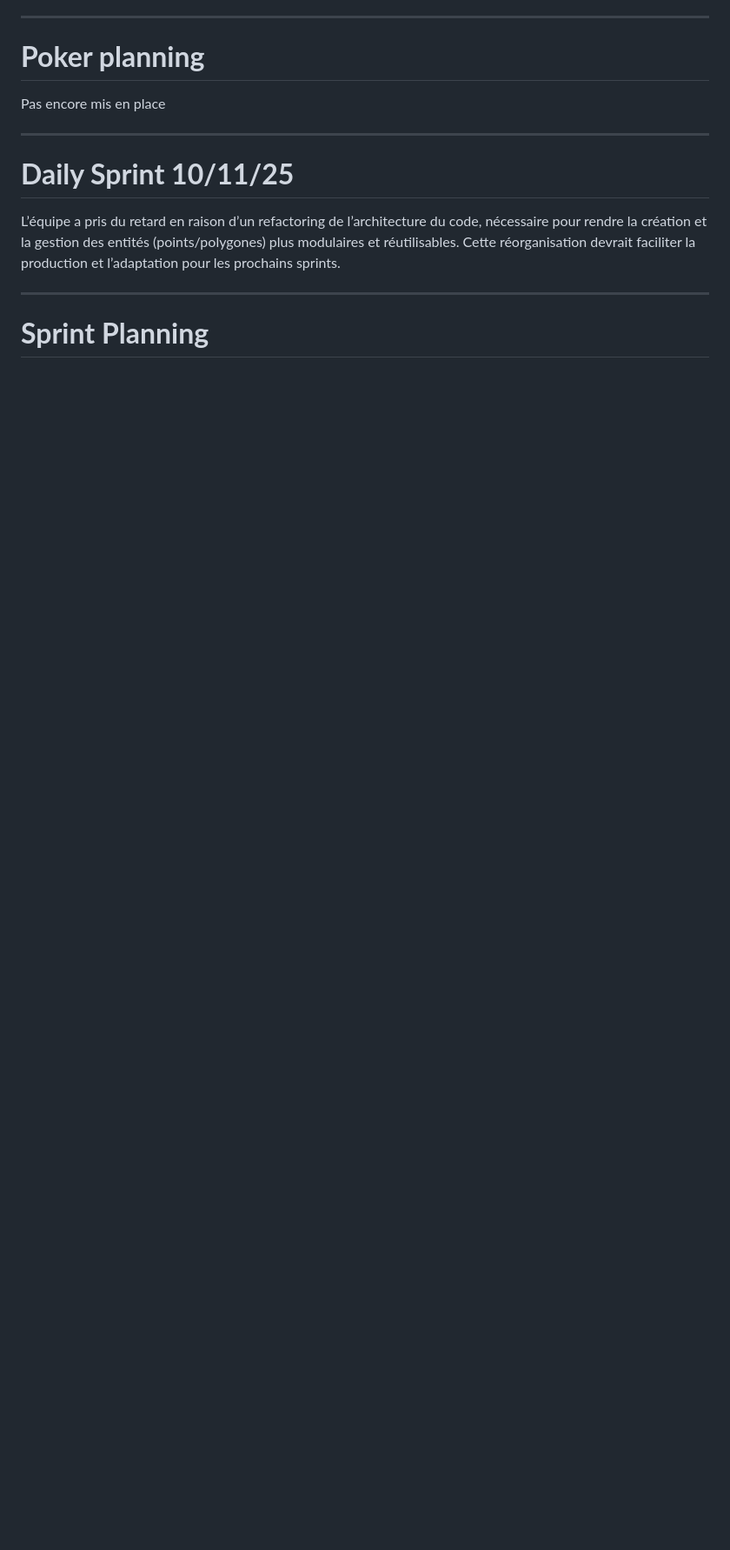
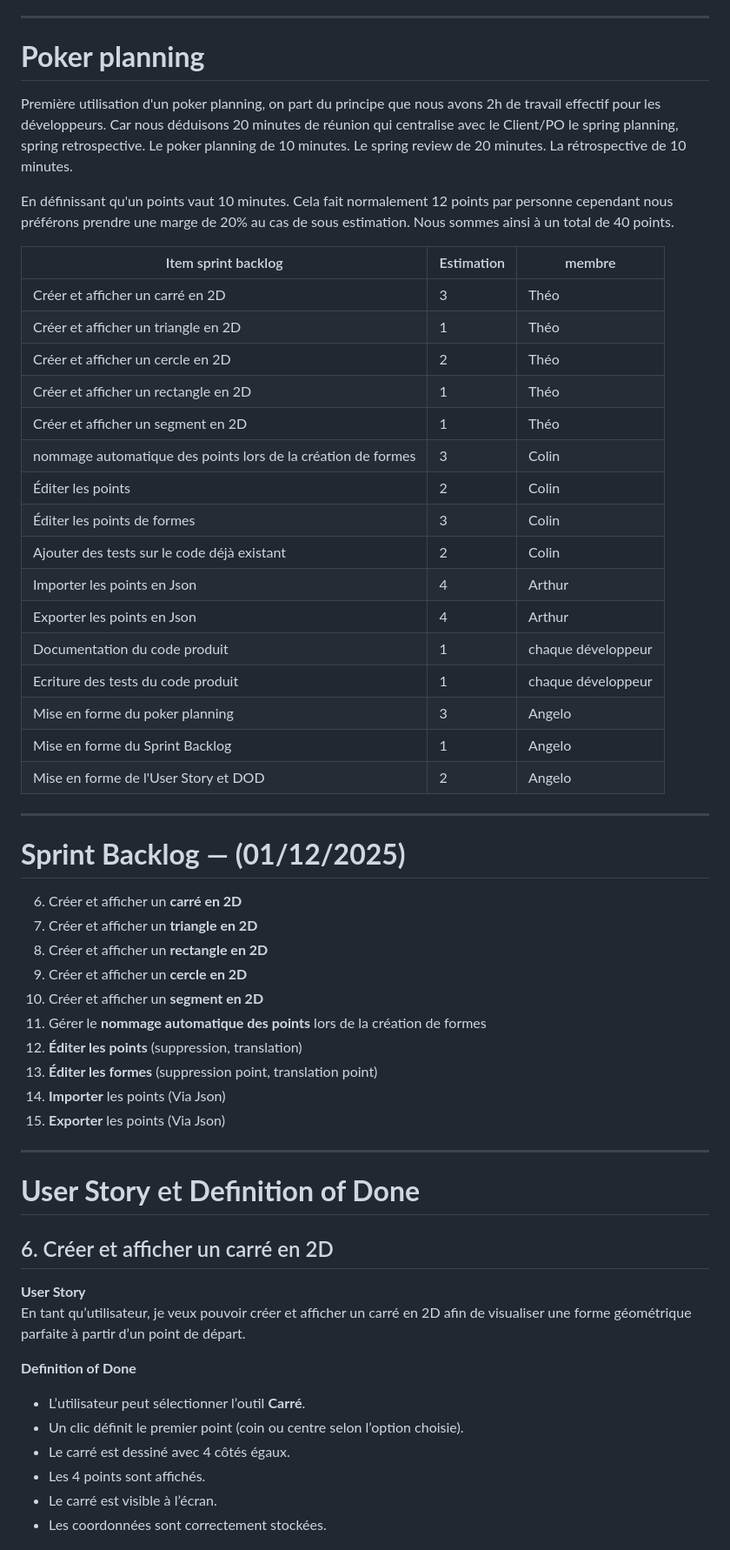
Before and after one commit to RightAngleGang/PythonInShape, a Markdown page: README.md, the part around the change printed below. Shown: that part at 87% size. Rendered like a GitHub page; blank space fills up the shorter version.

Commit message:
Change sprint from 1 to 3 and update backlog
Updated sprint information and roles in README.

```diff
--- a/README.md
+++ b/README.md
@@ -117,25 +60,63 @@ Un élément du sprint est considéré **terminé** lorsque tous les critères s
 ---
 
 # **Poker planning**
-Pas encore mis en place
+Première utilisation d'un poker planning, on part du principe que nous avons 2h de travail effectif pour les développeurs.
+Car nous déduisons 20 minutes de réunion qui centralise avec le Client/PO le spring planning, spring retrospective.
+Le poker planning de 10 minutes.
+Le spring review de 20 minutes.
+La rétrospective de 10 minutes.
 
-<!--
-1pts = 10min
-| Item sprint | Estimation |
-|-------------|------------|
-| Setup GitHub | 3 |
-| Setup SonarQube | 8 |
-| Setup Environnement dev | 5 |
-| Écrire premiers tests | 3 |
+En définissant qu'un points vaut 10 minutes. Cela fait normalement 12 points par personne cependant nous préférons prendre une marge de 20% au cas de sous estimation.
+Nous sommes ainsi à un total de 40 points.
 
--->
+| Item sprint backlog | Estimation | membre |
+|-------------|------------|------------|
+| Créer et afficher un carré en 2D | 3 | Théo |
+| Créer et afficher un triangle en 2D | 1 | Théo |
+| Créer et afficher un cercle en 2D | 2 | Théo |
+| Créer et afficher un rectangle en 2D | 1 | Théo |
+| Créer et afficher un segment en 2D | 1 | Théo |
+| nommage automatique des points lors de la création de formes | 3 | Colin |
+| Éditer les points | 2 | Colin |
+| Éditer les points de formes | 3 | Colin |
+| Ajouter des tests sur le code déjà existant | 2 | Colin |
+| Importer les points en Json | 4 | Arthur |
+| Exporter les points en Json | 4 | Arthur |
+| Documentation du code produit | 1 | chaque développeur |
+| Ecriture des tests du code produit | 1 | chaque développeur |
+| Mise en forme du poker planning | 3 | Angelo |
+| Mise en forme du Sprint Backlog | 1 | Angelo |
+| Mise en forme de l'User Story et DOD | 2 | Angelo |
+
 
 ---
 
-# **Daily Sprint 10/11/25**
-L’équipe a pris du retard en raison d’un refactoring de l’architecture du code, nécessaire pour rendre la création et la gestion des entités (points/polygones) plus modulaires et réutilisables.
-Cette réorganisation devrait faciliter la production et l’adaptation pour les prochains sprints.
+# **Sprint Backlog — (01/12/2025)**
+
+6. Créer et afficher un **carré en 2D**
+7. Créer et afficher un **triangle en 2D**
+8. Créer et afficher un **rectangle en 2D**
+9. Créer et afficher un **cercle en 2D**
+10. Créer et afficher un **segment en 2D**
+11. Gérer le **nommage automatique des points** lors de la création de formes
+12. **Éditer les points** (suppression, translation)
+13. **Éditer les formes** (suppression point, translation point)
+29. **Importer** les points (Via Json)
+30. **Exporter** les points (Via Json)
 
 ---
 
-# **Sprint Planning**
+# **User Story** et **Definition of Done**
+## 6. Créer et afficher un carré en 2D
+
+**User Story**
+En tant qu’utilisateur, je veux pouvoir créer et afficher un carré en 2D afin de visualiser une forme géométrique parfaite à partir d’un point de départ.
+
+**Definition of Done**
+- L’utilisateur peut sélectionner l’outil **Carré**.
+- Un clic définit le premier point (coin ou centre selon l’option choisie).
+- Le carré est dessiné avec 4 côtés égaux.
+- Les 4 points sont affichés.
+- Le carré est visible à l’écran.
+- Les coordonnées sont correctement stockées.
+
```
Also changed, not shown: other parts of README.md (+115 -63 lines).
